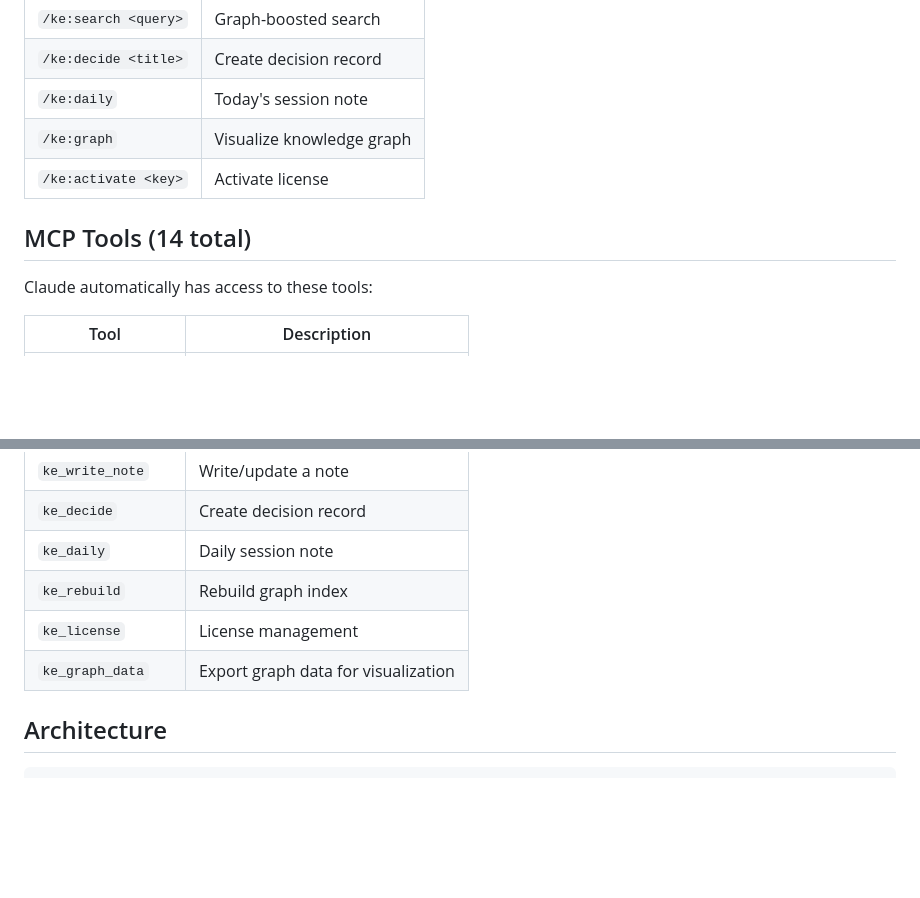
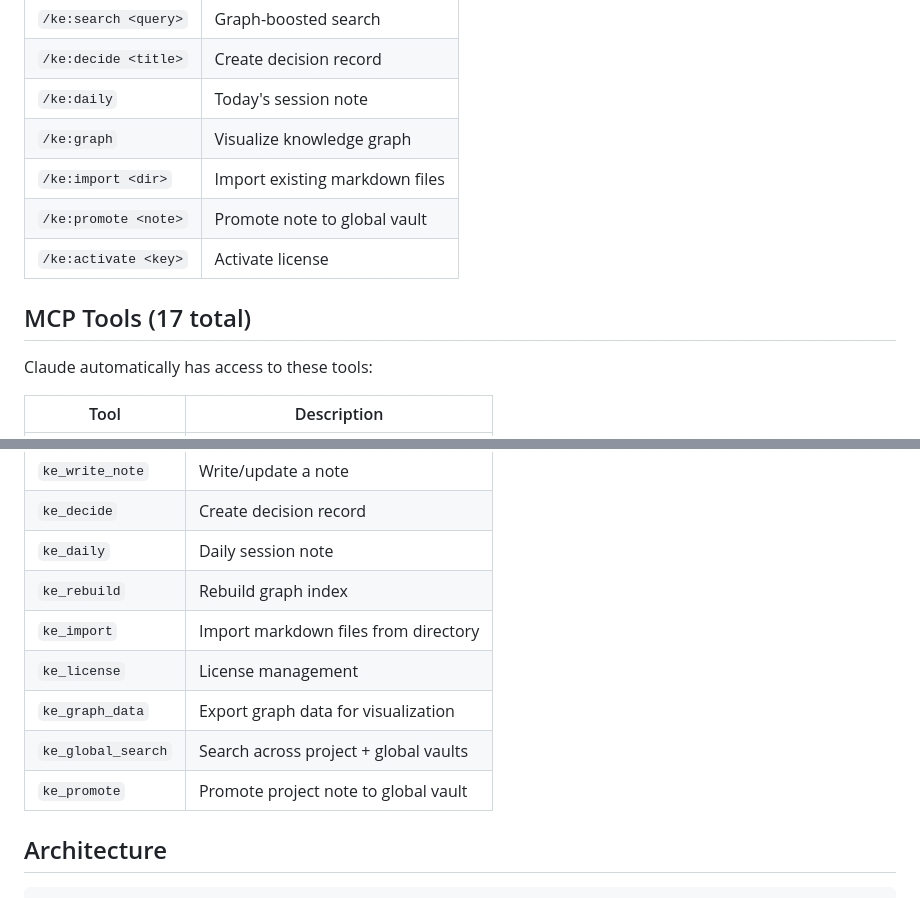
Before and after one commit to Manny-Brar/zed-knowledge-engine, a Markdown page: README.md, 2 parts joined by grey strips. Rendered like a GitHub page; blank space fills up the shorter version.

Commit message:
docs: update README with final tool/command counts (17 tools, 9 commands)
Co-Authored-By: Claude Opus 4.6 (1M context) <noreply@anthropic.com>

```diff
--- a/README.md
+++ b/README.md
@@ -84,9 +84,11 @@ Automatic daily notes that capture your work sessions. Build continuity across d
 | `/ke:decide <title>` | Create decision record |
 | `/ke:daily` | Today's session note |
 | `/ke:graph` | Visualize knowledge graph |
+| `/ke:import <dir>` | Import existing markdown files |
+| `/ke:promote <note>` | Promote note to global vault |
 | `/ke:activate <key>` | Activate license |
 
-## MCP Tools (14 total)
+## MCP Tools (17 total)
 
 Claude automatically has access to these tools:
 
@@ -104,8 +106,11 @@ Claude automatically has access to these tools:
 | `ke_decide` | Create decision record |
 | `ke_daily` | Daily session note |
 | `ke_rebuild` | Rebuild graph index |
+| `ke_import` | Import markdown files from directory |
 | `ke_license` | License management |
 | `ke_graph_data` | Export graph data for visualization |
+| `ke_global_search` | Search across project + global vaults |
+| `ke_promote` | Promote project note to global vault |
 
 ## Architecture
 
```
